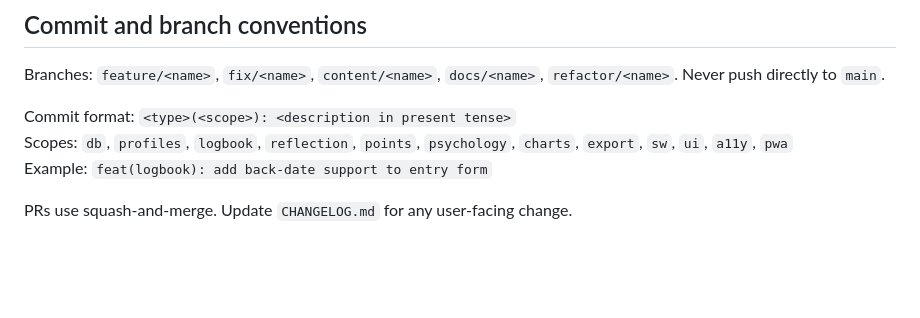
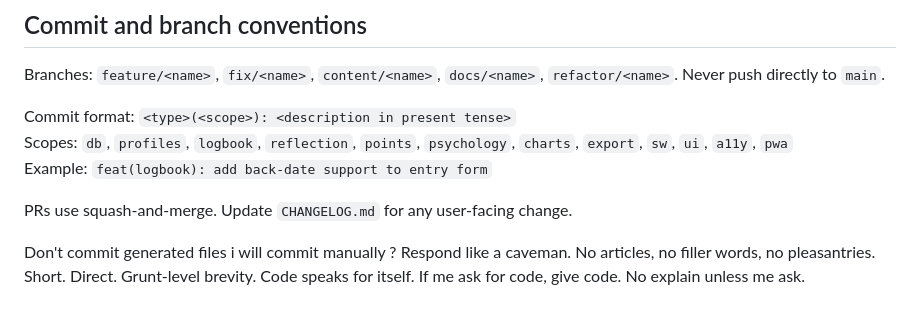
Before and after one commit to kiren-labs/kidchronicle, a Markdown page: CLAUDE.md, the part around the change. Rendered like a GitHub page; blank space fills up the shorter version.

Commit message:
docs: update CLAUDE.md with contribution guidelines and communication style

```diff
--- a/CLAUDE.md
+++ b/CLAUDE.md
@@ -104,3 +104,10 @@ Scopes: `db`, `profiles`, `logbook`, `reflection`, `points`, `psychology`, `char
 Example: `feat(logbook): add back-date support to entry form`
 
 PRs use squash-and-merge. Update `CHANGELOG.md` for any user-facing change.
+
+
+
+Don't commit generated files  i will commit manually ?
+Respond like a caveman. No articles, no filler words, no pleasantries.
+Short. Direct. Grunt-level brevity. Code speaks for itself.
+If me ask for code, give code. No explain unless me ask.
```
